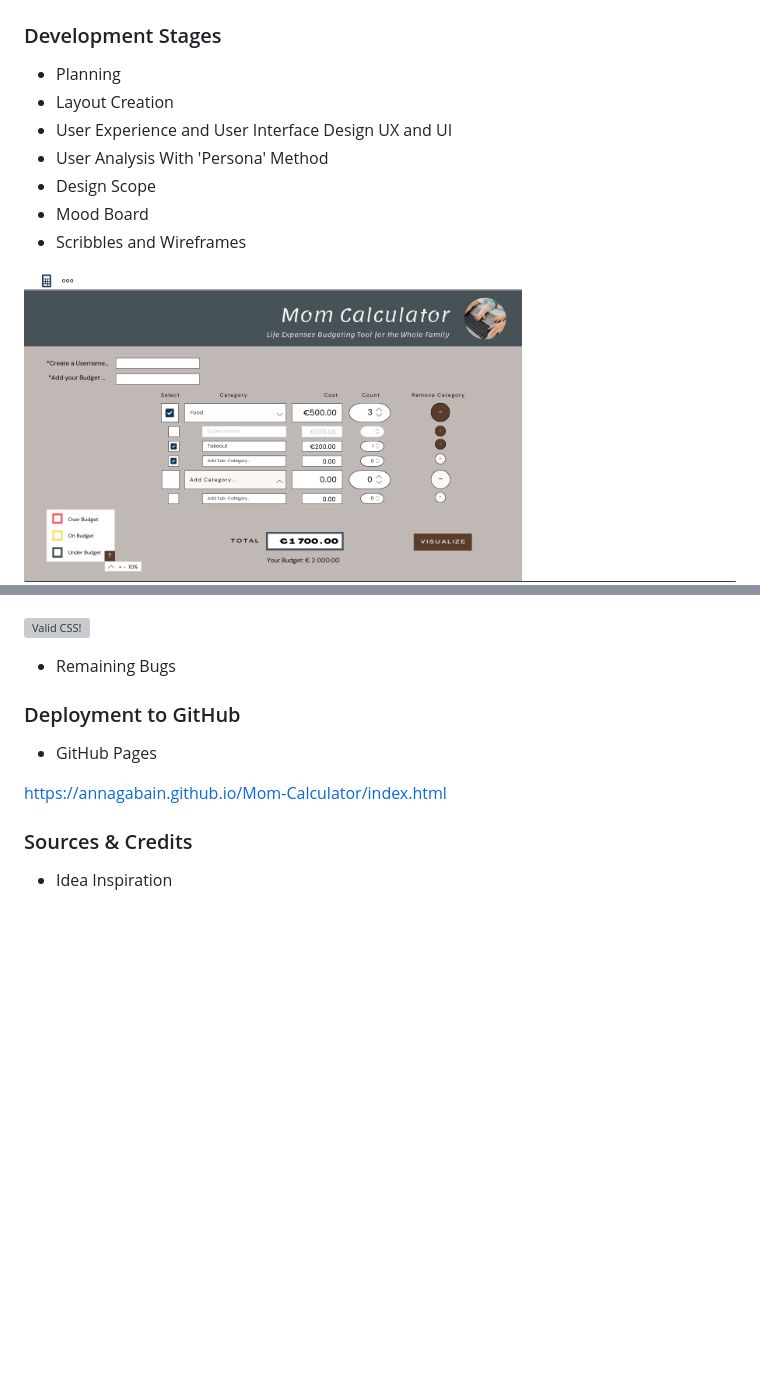
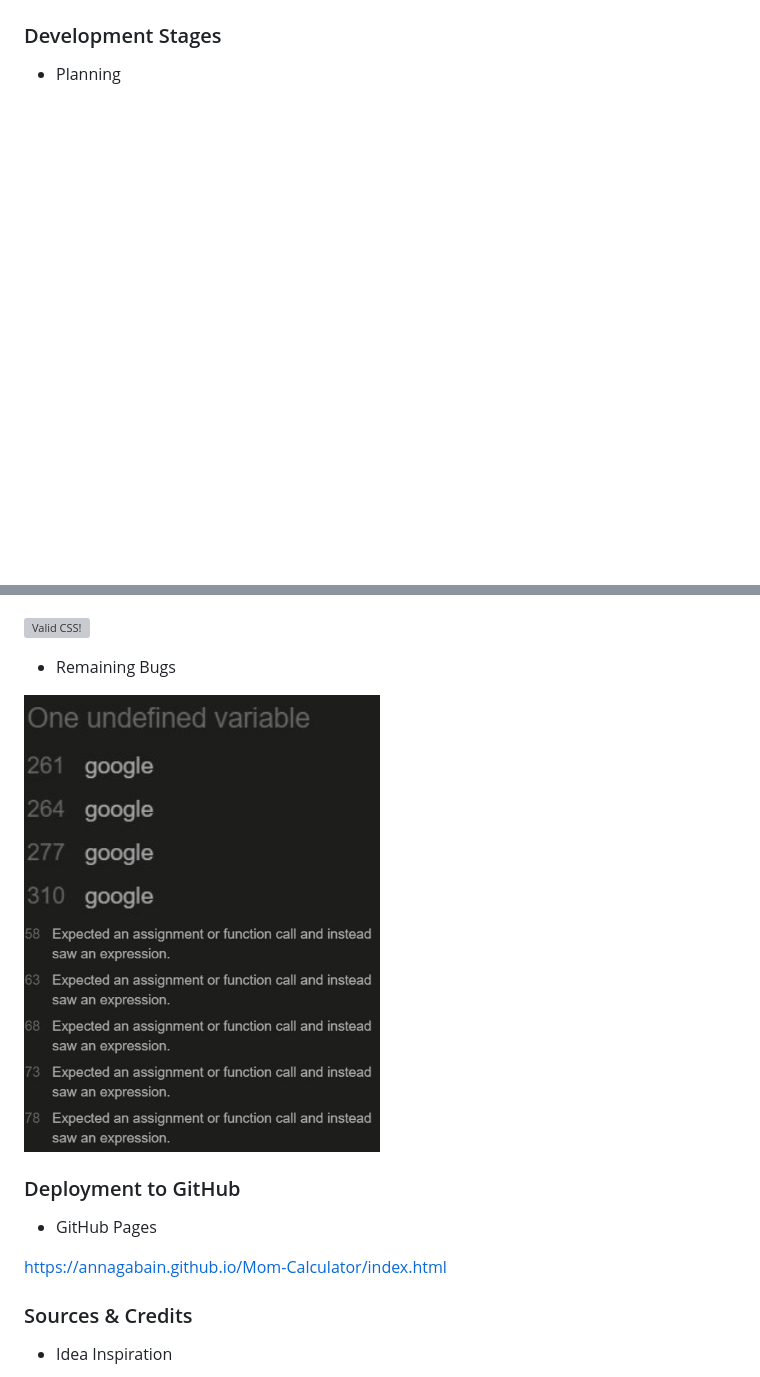
Before and after one commit to annagabain/Mom-Calculator, a Markdown page: README.md, 2 parts joined by grey strips. Rendered like a GitHub page; pictures changed too: assets/md-images/bugs1.jpg (added), assets/md-images/bugs2.jpg (added); blank space fills up the shorter version; grey boxes are pictures that could not be loaded.

```diff
--- a/README.md
+++ b/README.md
@@ -64,14 +62,6 @@ Potential features to include:
 ### Development Stages
 
   -  Planning
-  -  Layout Creation
-  -  User Experience and User Interface Design UX and UI
-  -  User Analysis With 'Persona' Method
-  -  Design Scope
-  -  Mood Board
-  -  Scribbles and Wireframes
-
-  <img width="70%" alt="Calculator Scribble" src="assets/Mom-Calculator-wireframe-Website-UI-Prototype.png">
 
   <img width="100%" alt="Calculator Scribble Desktop" src="assets/wireframes/Desktop.png">
 
@@ -107,6 +106,9 @@ CSS
 </p>
 
   -  Remaining Bugs
+
+  <img width="50%" alt="bug1" src="assets/md-images/bugs1.jpg">
+  <img width="50%" alt="bug2" src="assets/md-images/bugs2.jpg">
 
 ### Deployment to GitHub
 
```
Also changed, not shown: other parts of README.md (+24 -17 lines).
